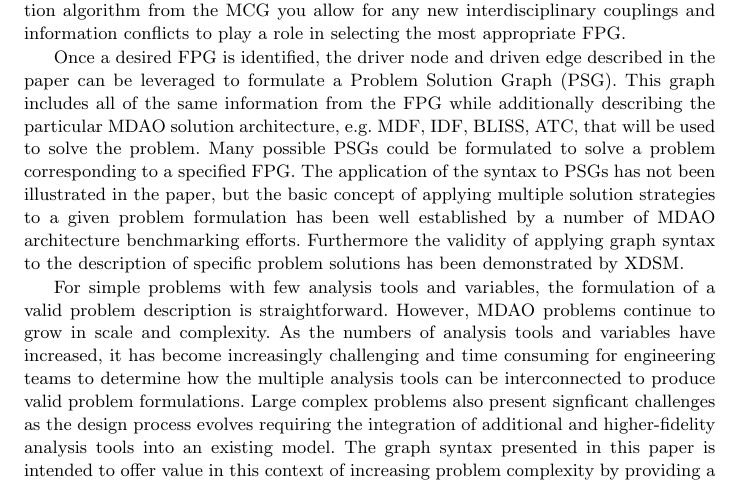
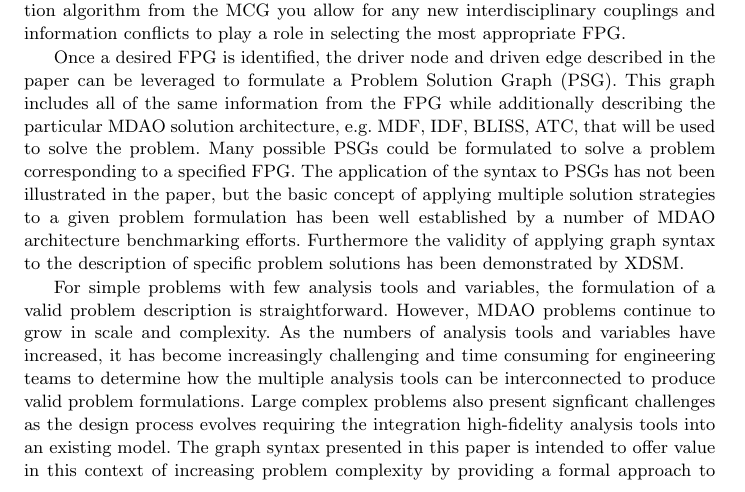
Before and after one commit to dpate/prob-formulation, a LaTeX paper (problem_formulation.tex, which reads conclusions.tex): part of page 26 of 28, cut so that both start at the same text. Compiled offline with pdfLaTeX.

Commit message:
last tweaks

```diff
--- a/conclusions.tex
+++ b/conclusions.tex
@@ -72,7 +72,7 @@ grow in scale and complexity. As the numbers of analysis tools and variables hav
 increased, it has become increasingly challenging and time consuming for engineering
 teams to determine how the multiple analysis tools can be interconnected to produce
 valid problem formulations. Large complex problems also present signficant challenges
-as the design process evolves requiring the integration of additional and higher-fidelity
+as the design process evolves requiring the integration high-fidelity
 analysis tools into an existing model. The graph syntax presented in this paper
 is intended to offer value in this context of increasing problem complexity by
 providing a formal approach to identify and resolve data conflicts in a set of interconnected
```
